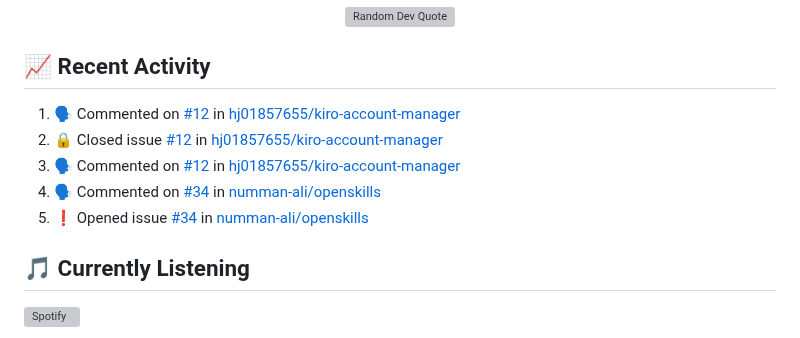
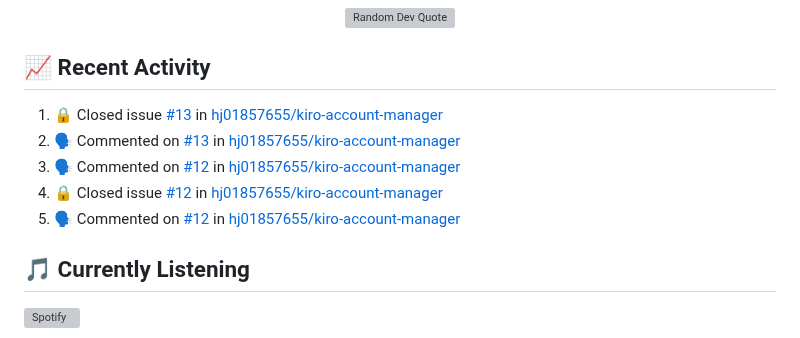
Before and after one commit to hj01857655/hj01857655, a Markdown page: README.md, the part around the change. Drawn GitHub-style; grey boxes are pictures that could not be loaded.

Commit message:
⚡ Update README with recent activity

```diff
--- a/README.md
+++ b/README.md
@@ -250,11 +250,11 @@ graph LR
 ## 📈 Recent Activity
 
 <!--START_SECTION:activity-->
-1. 🗣 Commented on [#12](https://github.com/hj01857655/kiro-account-manager/issues/12#issuecomment-3708951944) in [hj01857655/kiro-account-manager](https://github.com/hj01857655/kiro-account-manager)
-2. 🔒 Closed issue [#12](https://github.com/hj01857655/kiro-account-manager/issues/12) in [hj01857655/kiro-account-manager](https://github.com/hj01857655/kiro-account-manager)
-3. 🗣 Commented on [#12](https://github.com/hj01857655/kiro-account-manager/issues/12#issuecomment-3708947964) in [hj01857655/kiro-account-manager](https://github.com/hj01857655/kiro-account-manager)
-4. 🗣 Commented on [#34](https://github.com/numman-ali/openskills/issues/34#issuecomment-3708722257) in [numman-ali/openskills](https://github.com/numman-ali/openskills)
-5. ❗ Opened issue [#34](https://github.com/numman-ali/openskills/issues/34) in [numman-ali/openskills](https://github.com/numman-ali/openskills)
+1. 🔒 Closed issue [#13](https://github.com/hj01857655/kiro-account-manager/issues/13) in [hj01857655/kiro-account-manager](https://github.com/hj01857655/kiro-account-manager)
+2. 🗣 Commented on [#13](https://github.com/hj01857655/kiro-account-manager/issues/13#issuecomment-3709270392) in [hj01857655/kiro-account-manager](https://github.com/hj01857655/kiro-account-manager)
+3. 🗣 Commented on [#12](https://github.com/hj01857655/kiro-account-manager/issues/12#issuecomment-3708951944) in [hj01857655/kiro-account-manager](https://github.com/hj01857655/kiro-account-manager)
+4. 🔒 Closed issue [#12](https://github.com/hj01857655/kiro-account-manager/issues/12) in [hj01857655/kiro-account-manager](https://github.com/hj01857655/kiro-account-manager)
+5. 🗣 Commented on [#12](https://github.com/hj01857655/kiro-account-manager/issues/12#issuecomment-3708947964) in [hj01857655/kiro-account-manager](https://github.com/hj01857655/kiro-account-manager)
 <!--END_SECTION:activity-->
 
 ## 🎵 Currently Listening
```
